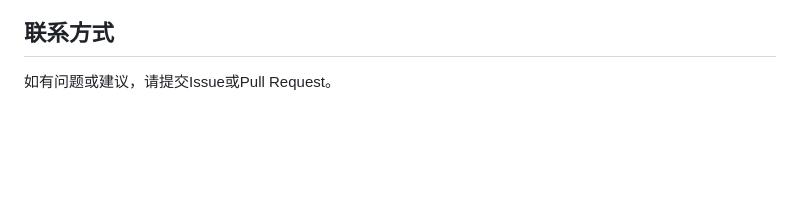
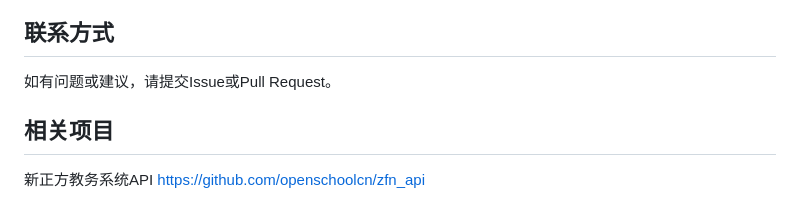
Before and after one commit to Dark-Li/ZF_ClassJsonGet_Json2ics_FreeClass, a Markdown page: README.md, the part around the change. Drawn GitHub-style; blank space fills up the shorter version.

Commit message:
修改README

```diff
--- a/README.md
+++ b/README.md
@@ -167,3 +167,6 @@ BASE_URL = 'https://jxw.sylu.edu.cn'  # 教务系统URL
 ## 联系方式
 
 如有问题或建议，请提交Issue或Pull Request。
+
+## 相关项目
+新正方教务系统API https://github.com/openschoolcn/zfn_api
```
